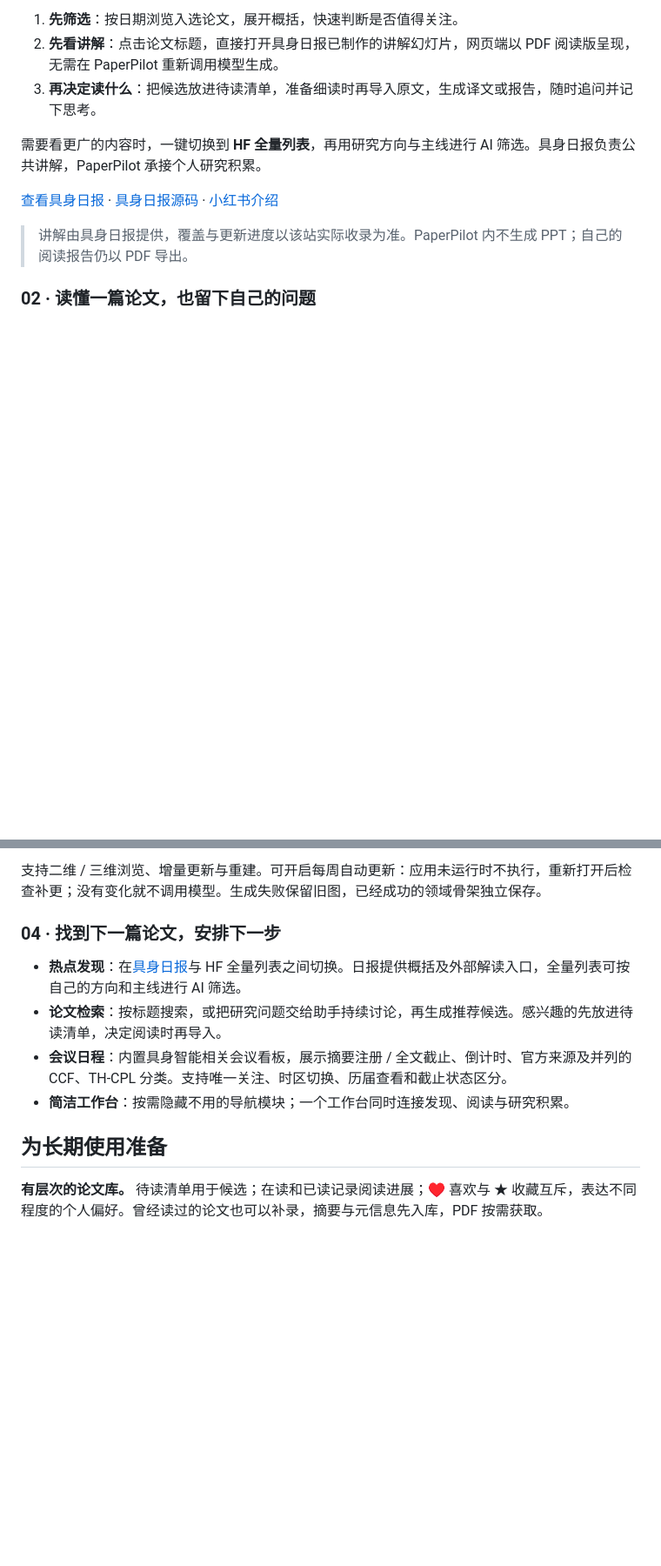
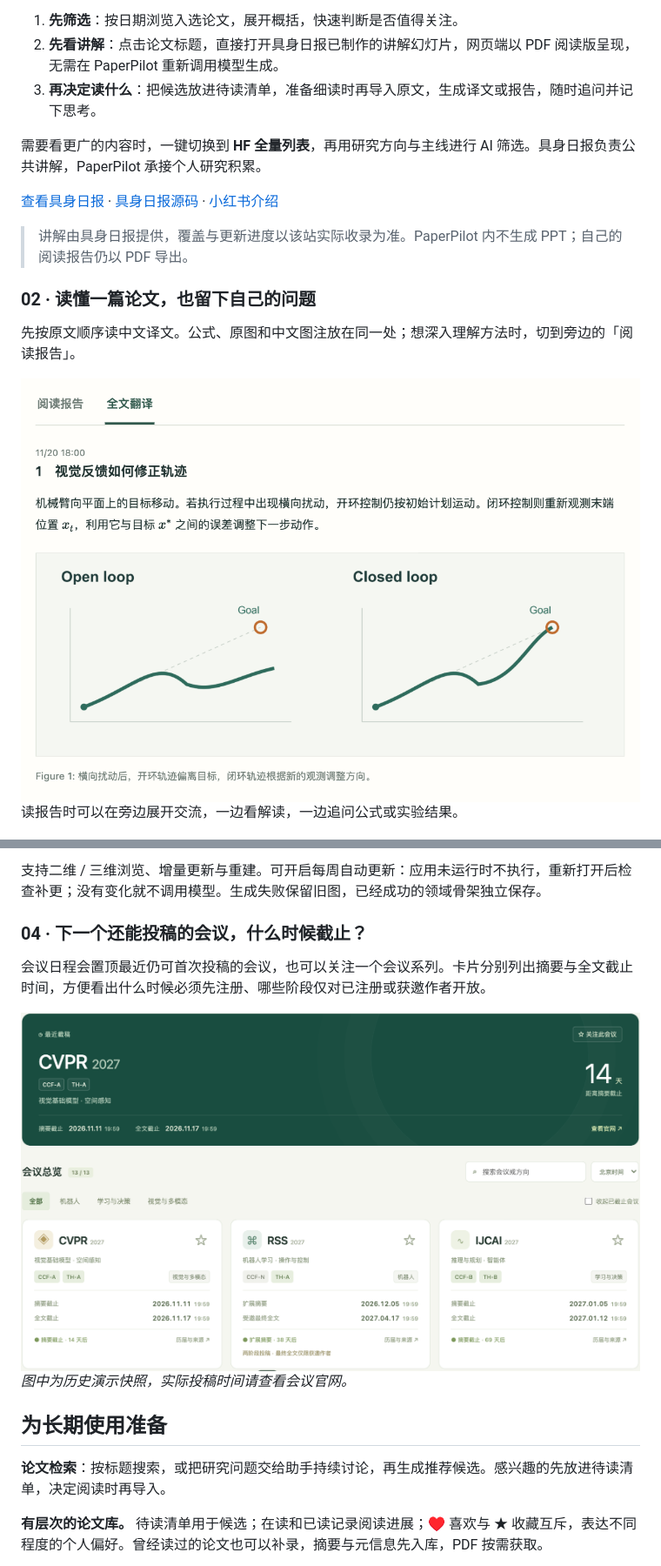
Before and after one commit to guoyuanhao-git/PaperPilot, a Markdown page: README.md, 2 parts joined by grey strips. Shown at 87% size. GitHub-like rendering; pictures changed too: docs/assets/readme/conferences.png (added), docs/assets/readme/translation.png (added); blank space fills up the shorter version.

```diff
--- a/README.md
+++ b/README.md
@@ -72,5 +72,11 @@ PaperPilot 是为中文读者设计的本地科研工作台。打开一篇英文
 
 ### 02 · 读懂一篇论文，也留下自己的问题
 
+先按原文顺序读中文译文。公式、原图和中文图注放在同一处；想深入理解方法时，切到旁边的「阅读报告」。
+
+<img src="docs/assets/readme/translation.png" alt="中文译文中的开环与闭环控制：段内公式、原图和中文图注" width="100%">
+
+读报告时可以在旁边展开交流，一边看解读，一边追问公式或实验结果。
+
 <img src="docs/assets/readme/reading.png" alt="PaperPilot 论文阅读与交流：左侧阅读报告，右侧围绕当前论文提问" width="100%">
 
@@ -97,14 +102,17 @@ PaperPilot 是为中文读者设计的本地科研工作台。打开一篇英文
 
 支持二维 / 三维浏览、增量更新与重建。可开启每周自动更新：应用未运行时不执行，重新打开后检查补更；没有变化就不调用模型。生成失败保留旧图，已经成功的领域骨架独立保存。
 
-### 04 · 找到下一篇论文，安排下一步
+### 04 · 下一个还能投稿的会议，什么时候截止？
 
-- **热点发现**：在[具身日报](https://ipplab.github.io/embodied-ai-daily-papers/)与 HF 全量列表之间切换。日报提供概括及外部解读入口，全量列表可按自己的方向和主线进行 AI 筛选。
-- **论文检索**：按标题搜索，或把研究问题交给助手持续讨论，再生成推荐候选。感兴趣的先放进待读清单，决定阅读时再导入。
-- **会议日程**：内置具身智能相关会议看板，展示摘要注册 / 全文截止、倒计时、官方来源及并列的 CCF、TH-CPL 分类。支持唯一关注、时区切换、历届查看和截止状态区分。
-- **简洁工作台**：按需隐藏不用的导航模块；一个工作台同时连接发现、阅读与研究积累。
+会议日程会置顶最近仍可首次投稿的会议，也可以关注一个会议系列。卡片分别列出摘要与全文截止时间，方便看出什么时候必须先注册、哪些阶段仅对已注册或获邀作者开放。
+
+<img src="docs/assets/readme/conferences.png" alt="会议日程中的重点倒计时、时区切换，以及 CVPR、RSS、IJCAI 的截止日期与并列分类" width="100%">
+
+*图中为历史演示快照，实际投稿时间请查看会议官网。*
 
 ## 为长期使用准备
+
+**论文检索**：按标题搜索，或把研究问题交给助手持续讨论，再生成推荐候选。感兴趣的先放进待读清单，决定阅读时再导入。
 
 **有层次的论文库。** 待读清单用于候选；在读和已读记录阅读进展；♥ 喜欢与 ★ 收藏互斥，表达不同程度的个人偏好。曾经读过的论文也可以补录，摘要与元信息先入库，PDF 按需获取。
 
```
Also changed, not shown: other parts of README.md (+0 -1 lines), README.en.md (+14 -6 lines), 3 other files.
